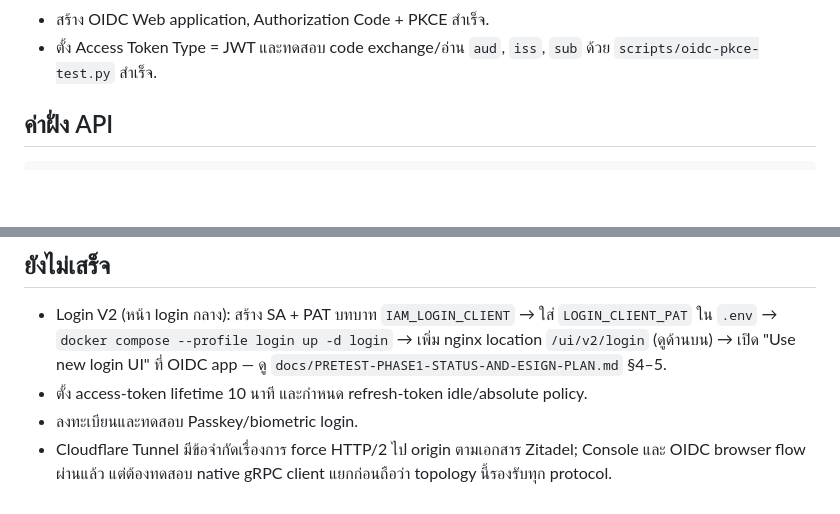
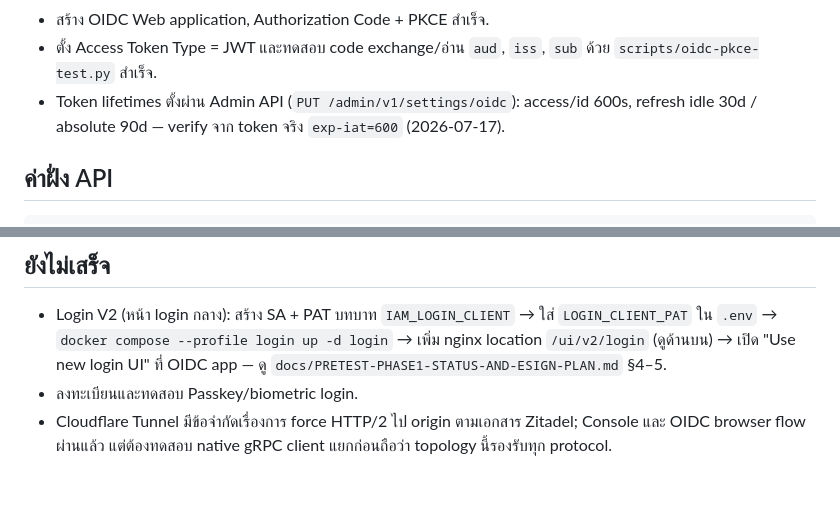
Before and after one commit to KritapasPame/authservice, a Markdown page: docs/PRETEST-AUTH-DEPLOYMENT.md, 2 parts joined by grey strips. Rendered like a GitHub page; blank space fills up the shorter version.

```diff
--- a/docs/PRETEST-AUTH-DEPLOYMENT.md
+++ b/docs/PRETEST-AUTH-DEPLOYMENT.md
@@ -133,6 +133,8 @@ curl -s https://authservice.edmcompany.co.th/oauth/v2/keys
 - สร้าง OIDC Web application, Authorization Code + PKCE สำเร็จ.
 - ตั้ง Access Token Type = JWT และทดสอบ code exchange/อ่าน `aud`, `iss`, `sub`
   ด้วย `scripts/oidc-pkce-test.py` สำเร็จ.
+- Token lifetimes ตั้งผ่าน Admin API (`PUT /admin/v1/settings/oidc`): access/id 600s,
+  refresh idle 30d / absolute 90d — verify จาก token จริง `exp-iat=600` (2026-07-17).
 
 ## ค่าฝั่ง API
 
@@ -152,7 +154,6 @@ ZITADEL_MGMT_URL=https://authservice.edmcompany.co.th
   ใน `.env` → `docker compose --profile login up -d login` → เพิ่ม nginx location
   `/ui/v2/login` (ดูด้านบน) → เปิด "Use new login UI" ที่ OIDC app — ดู
   `docs/PRETEST-PHASE1-STATUS-AND-ESIGN-PLAN.md` §4–5.
-- ตั้ง access-token lifetime 10 นาที และกำหนด refresh-token idle/absolute policy.
 - ลงทะเบียนและทดสอบ Passkey/biometric login.
 - Cloudflare Tunnel มีข้อจำกัดเรื่องการ force HTTP/2 ไป origin ตามเอกสาร Zitadel;
   Console และ OIDC browser flow ผ่านแล้ว แต่ต้องทดสอบ native gRPC client แยกก่อนถือว่า
```
Also changed, not shown: docs/PHASE1-PRETEST-RUNBOOK.md (+13 -5 lines).
